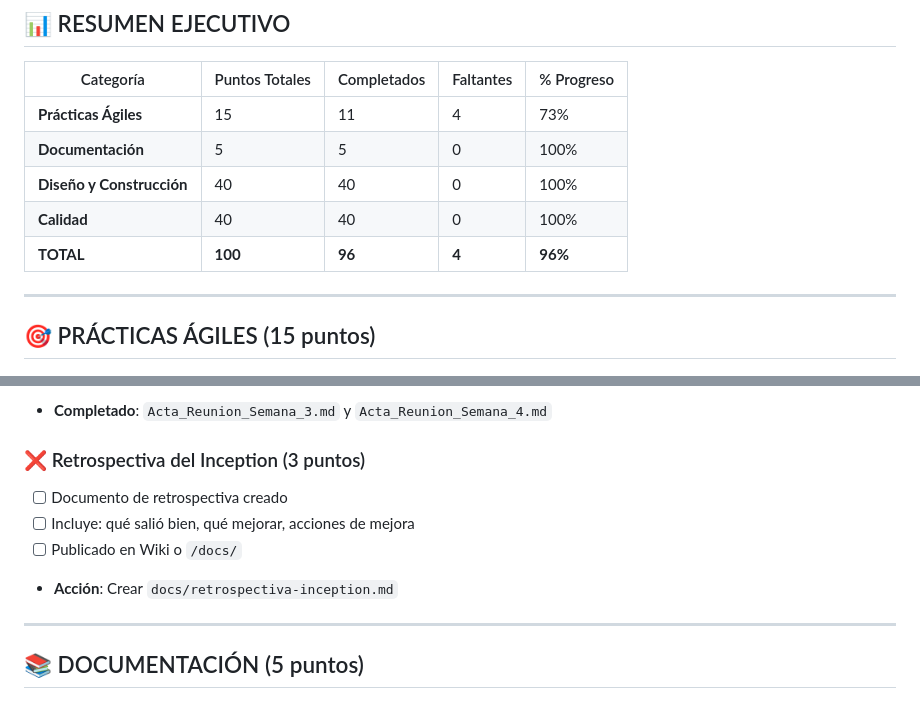
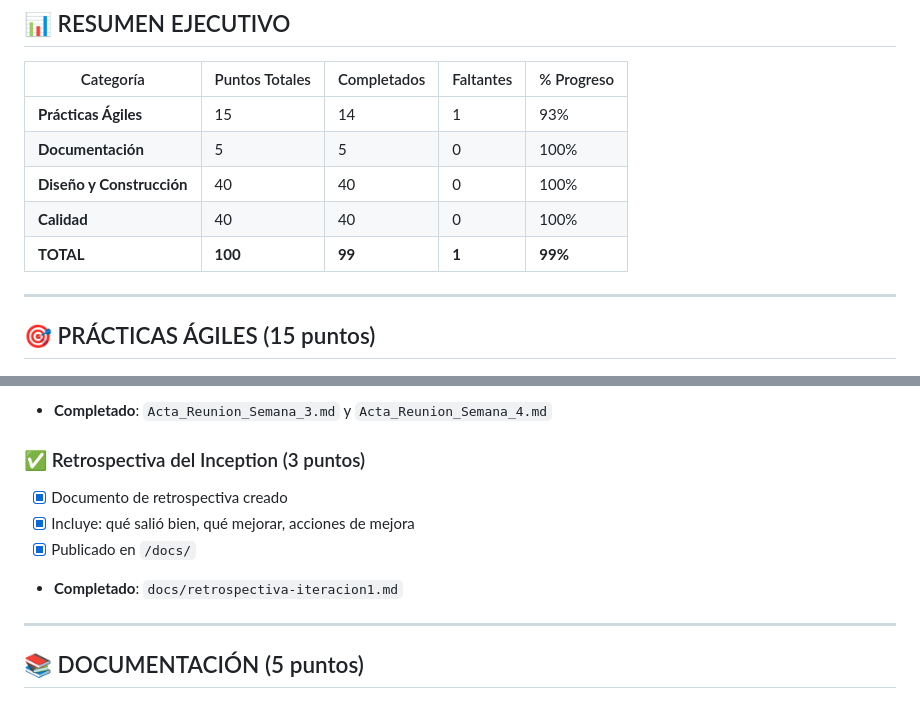
Before and after one commit to dani-sie/MISW4203-Aplicaciones_Moviles_G13, a Markdown page: CHECKLIST_ITERACION_1.md, 2 parts joined by grey strips. GitHub-like rendering.

```diff
--- a/CHECKLIST_ITERACION_1.md
+++ b/CHECKLIST_ITERACION_1.md
@@ -9,11 +9,11 @@
 
 | Categoría | Puntos Totales | Completados | Faltantes | % Progreso |
 |-----------|----------------|-------------|-----------|------------|
-| **Prácticas Ágiles** | 15 | 11 | 4 | 73% |
+| **Prácticas Ágiles** | 15 | 14 | 1 | 93% |
 | **Documentación** | 5 | 5 | 0 | 100% |
 | **Diseño y Construcción** | 40 | 40 | 0 | 100% |
 | **Calidad** | 40 | 40 | 0 | 100% |
-| **TOTAL** | **100** | **96** | **4** | **96%** |
+| **TOTAL** | **100** | **99** | **1** | **99%** |
 
 ---
 
@@ -51,11 +51,11 @@
 - [x] Acta de reunión semana 4 (25/oct/2025)
 - **Completado**: `Acta_Reunion_Semana_3.md` y `Acta_Reunion_Semana_4.md`
 
-### ❌ Retrospectiva del Inception (3 puntos)
-- [ ] Documento de retrospectiva creado
-- [ ] Incluye: qué salió bien, qué mejorar, acciones de mejora
-- [ ] Publicado en Wiki o `/docs/`
-- **Acción**: Crear `docs/retrospectiva-inception.md`
+### ✅ Retrospectiva del Inception (3 puntos)
+- [x] Documento de retrospectiva creado
+- [x] Incluye: qué salió bien, qué mejorar, acciones de mejora
+- [x] Publicado en `/docs/`
+- **Completado**: `docs/retrospectiva-iteracion1.md`
 
 ---
 
```
Also changed, not shown: docs/retrospectiva-iteracion1.md (added, +84 -0 lines).
